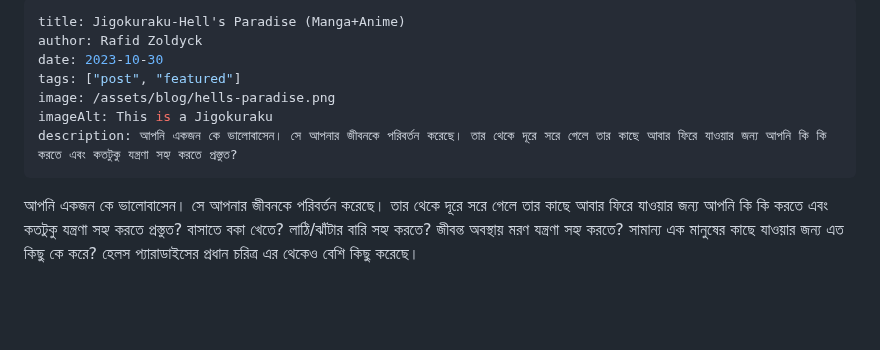
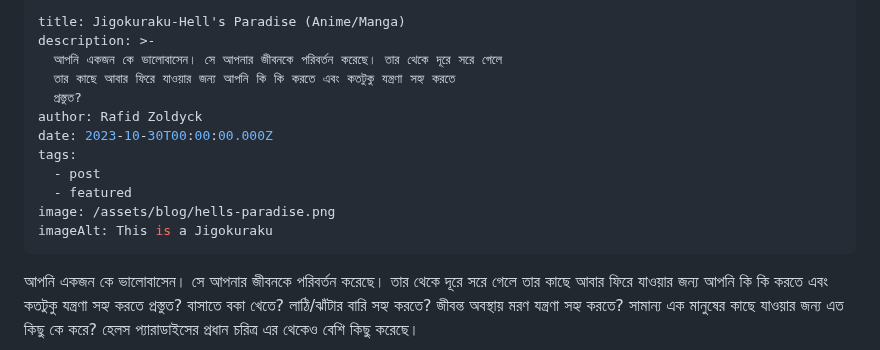
Before and after one commit to Zenran/BWT-Website, a Markdown page: src/blog/2023-10-30-hell-paradise.md, the part around the change. Rendered like a GitHub page; blank space fills up the shorter version.

Commit message:
Update Blog “2023-10-30-hell-paradise”

```diff
--- a/src/blog/2023-10-30-hell-paradise.md
+++ b/src/blog/2023-10-30-hell-paradise.md
@@ -1,11 +1,16 @@
 ---
-title: Jigokuraku-Hell's Paradise (Manga+Anime)
+title: Jigokuraku-Hell's Paradise (Anime/Manga)
+description: >-
+  আপনি একজন কে ভালোবাসেন। সে আপনার জীবনকে পরিবর্তন করেছে। তার থেকে দূরে সরে গেলে
+  তার কাছে আবার ফিরে যাওয়ার জন্য আপনি কি কি করতে এবং কতটুকু যন্ত্রণা সহ্য করতে
+  প্রস্তুত?
 author: Rafid Zoldyck
-date: 2023-10-30
-tags: ["post", "featured"]
+date: 2023-10-30T00:00:00.000Z
+tags:
+  - post
+  - featured
 image: /assets/blog/hells-paradise.png
 imageAlt: This is a Jigokuraku
-description: আপনি একজন কে ভালোবাসেন। সে আপনার জীবনকে পরিবর্তন করেছে। তার থেকে দূরে সরে গেলে তার কাছে আবার ফিরে যাওয়ার জন্য আপনি কি কি করতে এবং কতটুকু যন্ত্রণা সহ্য করতে প্রস্তুত?
 ---
 
 আপনি একজন কে ভালোবাসেন। সে আপনার জীবনকে পরিবর্তন করেছে। তার থেকে দূরে সরে গেলে তার কাছে আবার ফিরে যাওয়ার জন্য আপনি কি কি করতে এবং কতটুকু যন্ত্রণা সহ্য করতে প্রস্তুত? বাসাতে বকা খেতে? লাঠি/ঝাঁটার বারি সহ্য করতে? জীবন্ত অবস্থায় মরণ যন্ত্রণা সহ্য করতে? সামান্য এক মানুষের কাছে যাওয়ার জন্য এত কিছু কে করে? হেলস প্যারাডাইসের প্রধান চরিত্র এর থেকেও বেশি কিছু করেছে।
```
